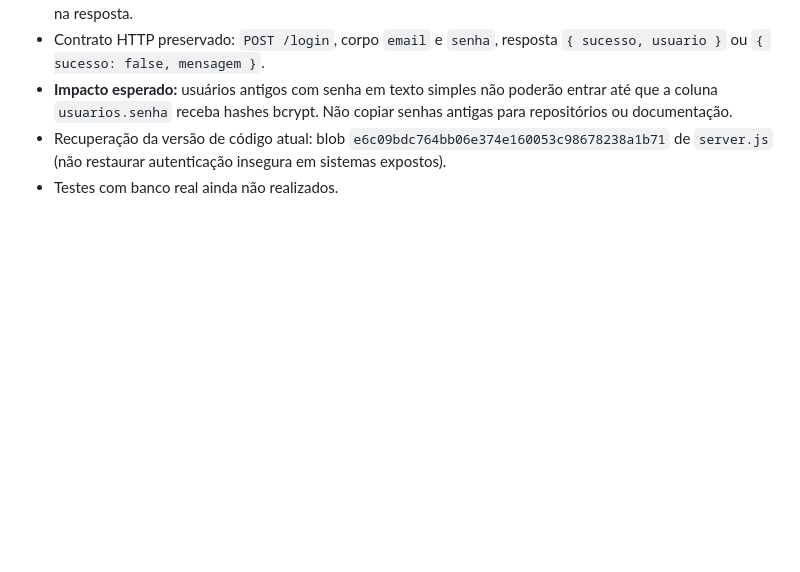
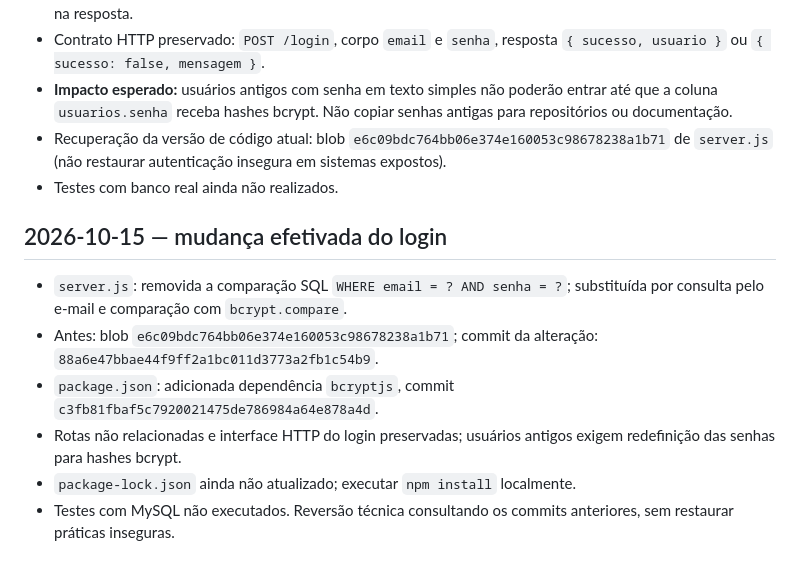
Before and after one commit to tomaszeswisc/api-troca-tudo, a Markdown page: SECURITY_CHANGELOG.md, the part around the change. Rendered like a GitHub page; blank space fills up the shorter version.

Commit message:
docs(security): record bcrypt login diff and recovery

```diff
--- a/SECURITY_CHANGELOG.md
+++ b/SECURITY_CHANGELOG.md
@@ -66,3 +66,12 @@ Consulte o histórico de commits em https://github.com/tomaszeswisc/api-troca-tu
 - **Impacto esperado:** usuários antigos com senha em texto simples não poderão entrar até que a coluna `usuarios.senha` receba hashes bcrypt. Não copiar senhas antigas para repositórios ou documentação.
 - Recuperação da versão de código atual: blob `e6c09bdc764bb06e374e160053c98678238a1b71` de `server.js` (não restaurar autenticação insegura em sistemas expostos).
 - Testes com banco real ainda não realizados.
+
+## 2026-10-15 — mudança efetivada do login
+
+- `server.js`: removida a comparação SQL `WHERE email = ? AND senha = ?`; substituída por consulta pelo e-mail e comparação com `bcrypt.compare`.
+- Antes: blob `e6c09bdc764bb06e374e160053c98678238a1b71`; commit da alteração: `88a6e47bbae44f9ff2a1bc011d3773a2fb1c54b9`.
+- `package.json`: adicionada dependência `bcryptjs`, commit `c3fb81fbaf5c7920021475de786984a64e878a4d`.
+- Rotas não relacionadas e interface HTTP do login preservadas; usuários antigos exigem redefinição das senhas para hashes bcrypt.
+- `package-lock.json` ainda não atualizado; executar `npm install` localmente.
+- Testes com MySQL não executados. Reversão técnica consultando os commits anteriores, sem restaurar práticas inseguras.
```
